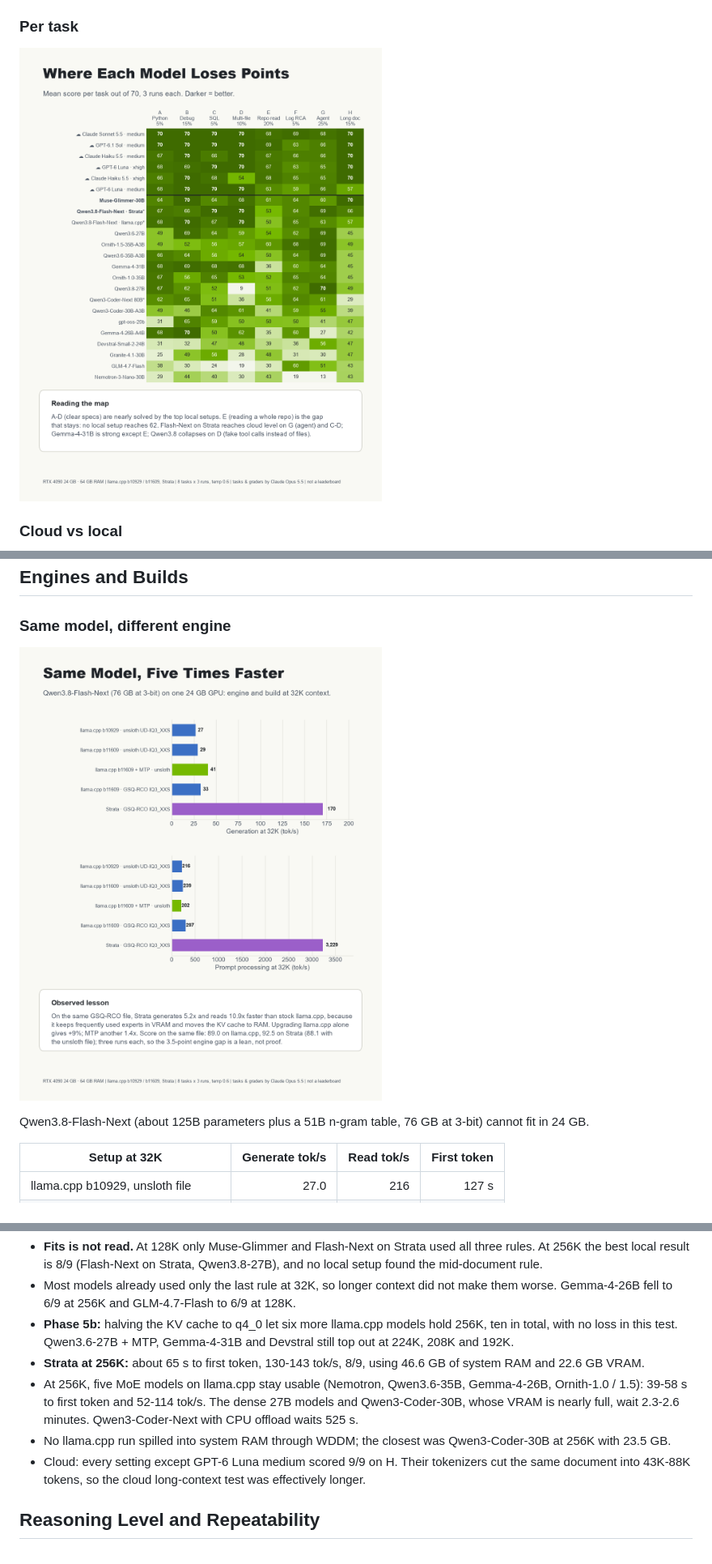
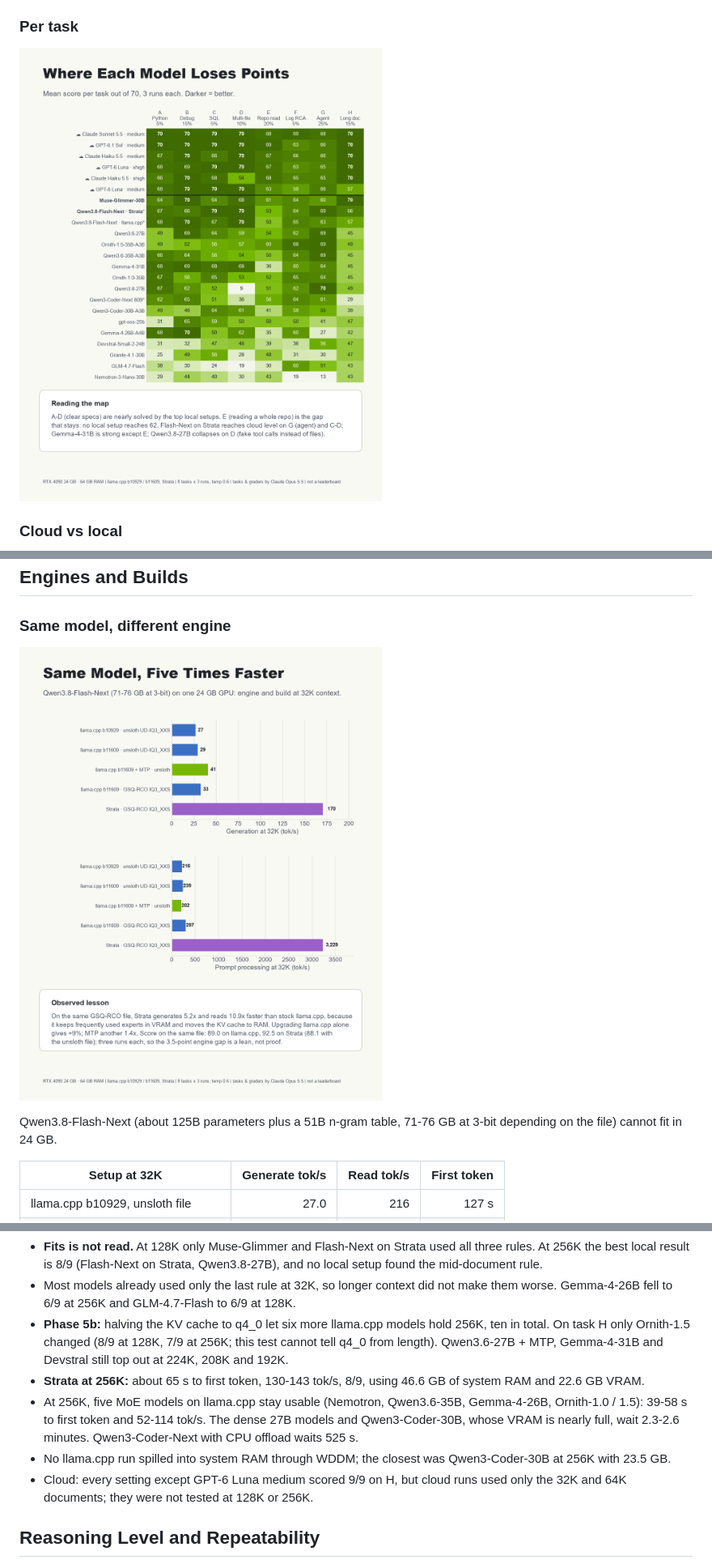
Before and after one commit to Howard159357/rtx4090-local-vs-cloud-coding-benchmark, a Markdown page: README.md, 3 parts joined by grey strips. Shown: that part at 81% size. GitHub-like rendering; pictures changed too: docs/assets/charts/04_task_heatmap.png, docs/assets/charts/18_engine_matters.png.

```diff
--- a/README.md
+++ b/README.md
@@ -198,7 +199,7 @@ takes 28 minutes. Claude Haiku 5.5 at xhigh spends 282K tokens and 20 minutes to
 
 ![Engine comparison](docs/assets/charts/18_engine_matters.png)
 
-Qwen3.8-Flash-Next (about 125B parameters plus a 51B n-gram table, 76 GB at 3-bit) cannot fit in 24 GB.
+Qwen3.8-Flash-Next (about 125B parameters plus a 51B n-gram table, 71-76 GB at 3-bit depending on the file) cannot fit in 24 GB.
 
 | Setup at 32K | Generate tok/s | Read tok/s | First token |
 |---|---:|---:|---:|
@@ -274,15 +275,15 @@ and re-ran task H on 117K- and 234K-token documents at temperature 0.
   local result is 8/9 (Flash-Next on Strata, Qwen3.8-27B), and no local setup found the mid-document rule.
 - Most models already used only the last rule at 32K, so longer context did not make them worse. Gemma-4-26B fell
   to 6/9 at 256K and GLM-4.7-Flash to 6/9 at 128K.
-- **Phase 5b:** halving the KV cache to q4_0 let six more llama.cpp models hold 256K, ten in total, with no loss in
-  this test. Qwen3.6-27B + MTP, Gemma-4-31B and Devstral still top out at 224K, 208K and 192K.
+- **Phase 5b:** halving the KV cache to q4_0 let six more llama.cpp models hold 256K, ten in total. On task H only
+  Ornith-1.5 changed (8/9 at 128K, 7/9 at 256K; this test cannot tell q4_0 from length). Qwen3.6-27B + MTP, Gemma-4-31B and Devstral still top out at 224K, 208K and 192K.
 - **Strata at 256K:** about 65 s to first token, 130-143 tok/s, 8/9, using 46.6 GB of system RAM and 22.6 GB VRAM.
 - At 256K, five MoE models on llama.cpp stay usable (Nemotron, Qwen3.6-35B, Gemma-4-26B, Ornith-1.0 / 1.5): 39-58 s
   to first token and 52-114 tok/s. The dense 27B models and Qwen3-Coder-30B, whose VRAM is nearly full, wait
   2.3-2.6 minutes. Qwen3-Coder-Next with CPU offload waits 525 s.
 - No llama.cpp run spilled into system RAM through WDDM; the closest was Qwen3-Coder-30B at 256K with 23.5 GB.
-- Cloud: every setting except GPT-6 Luna medium scored 9/9 on H. Their tokenizers cut the same document into
-  43K-88K tokens, so the cloud long-context test was effectively longer.
+- Cloud: every setting except GPT-6 Luna medium scored 9/9 on H, but cloud runs used only the 32K and 64K
+  documents; they were not tested at 128K or 256K.
 
 ## Reasoning Level and Repeatability
 
```
Also changed, not shown: other parts of README.md (+7 -4 lines), docs/assets/charts/09_time_and_tokens.png, docs/assets/charts/10_error_checks.png, docs/assets/charts/11_failure_modes.png, docs/assets/charts/15_routing.png, 8 other files.
